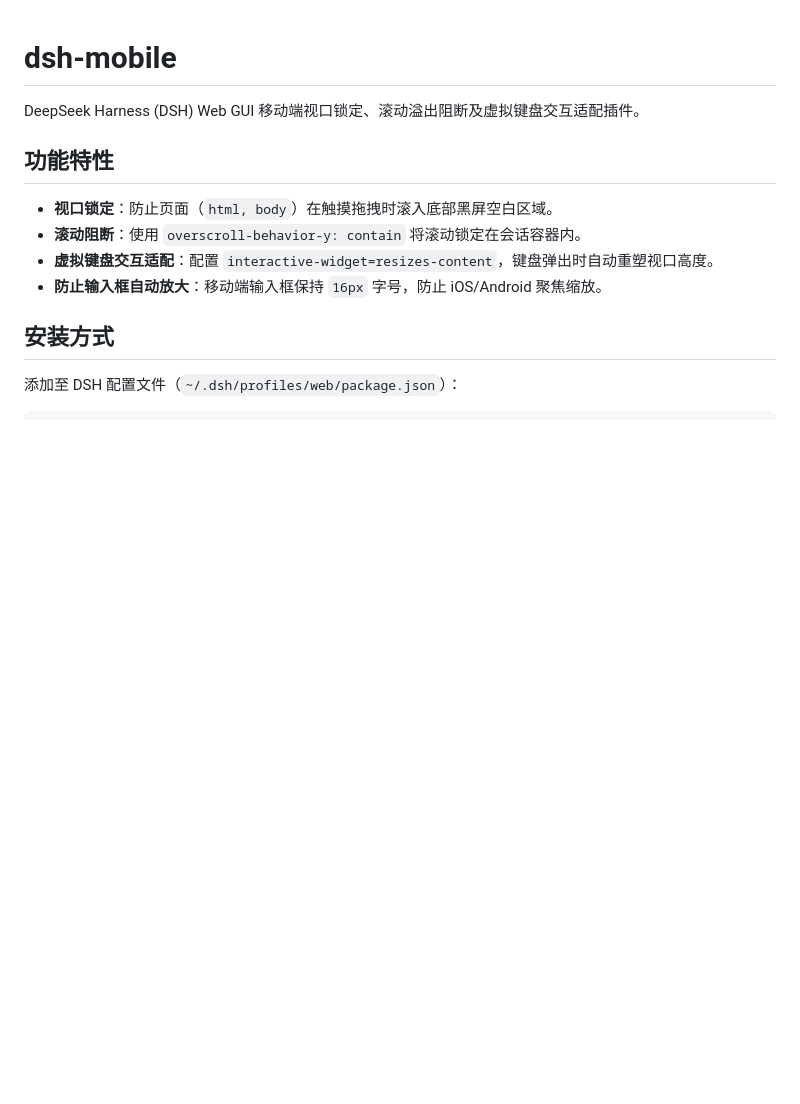
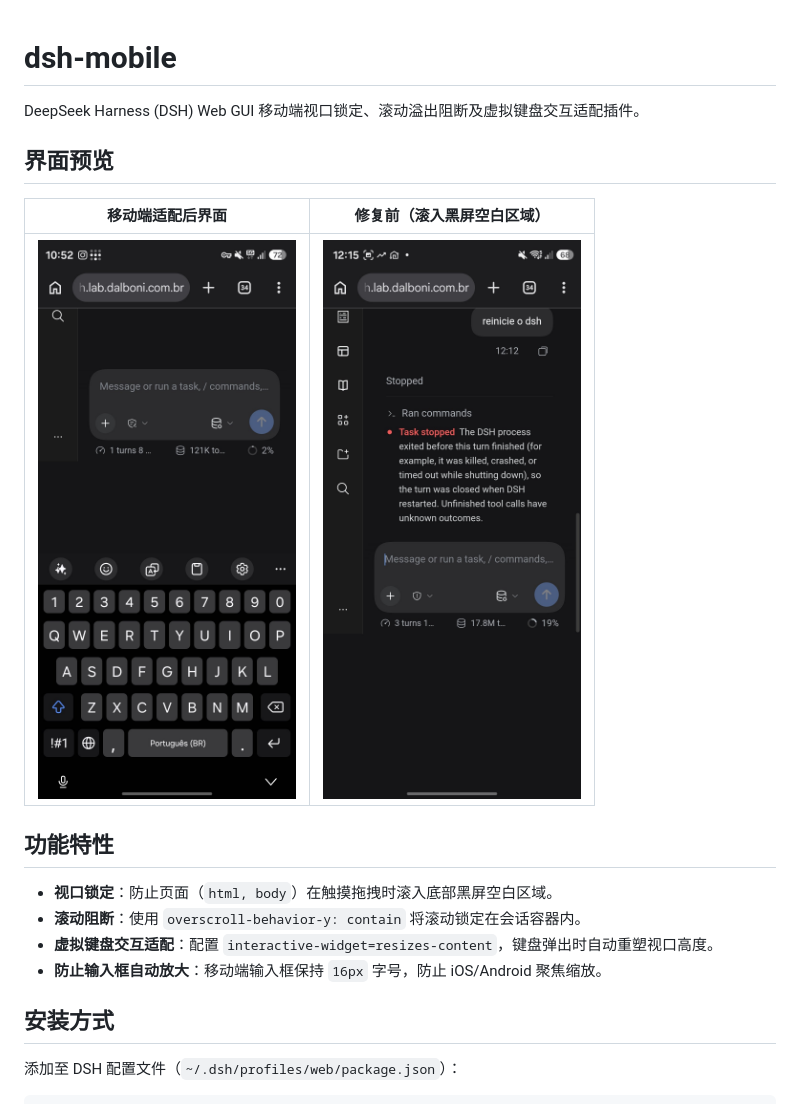
Before and after one commit to mdalboni/dsh-mobile, a Markdown page: README.zh.md, the part around the change. GitHub-like rendering; pictures changed too: assets/screenshot-limbo-problem.jpg (added), assets/screenshot-mobile-view.jpg (added); blank space fills up the shorter version.

```diff
--- a/README.zh.md
+++ b/README.zh.md
@@ -1,6 +1,12 @@
 # dsh-mobile
 
 DeepSeek Harness (DSH) Web GUI 移动端视口锁定、滚动溢出阻断及虚拟键盘交互适配插件。
+
+## 界面预览
+
+| 移动端适配后界面 | 修复前（滚入黑屏空白区域） |
+|:---:|:---:|
+| ![Mobile View](assets/screenshot-mobile-view.jpg) | ![Limbo Problem](assets/screenshot-limbo-problem.jpg) |
 
 ## 功能特性
 
```
Also changed, not shown: README.md (+6 -0 lines), README.pt-BR.md (+6 -0 lines), assets/icon-180.png (added), 1 other file.
